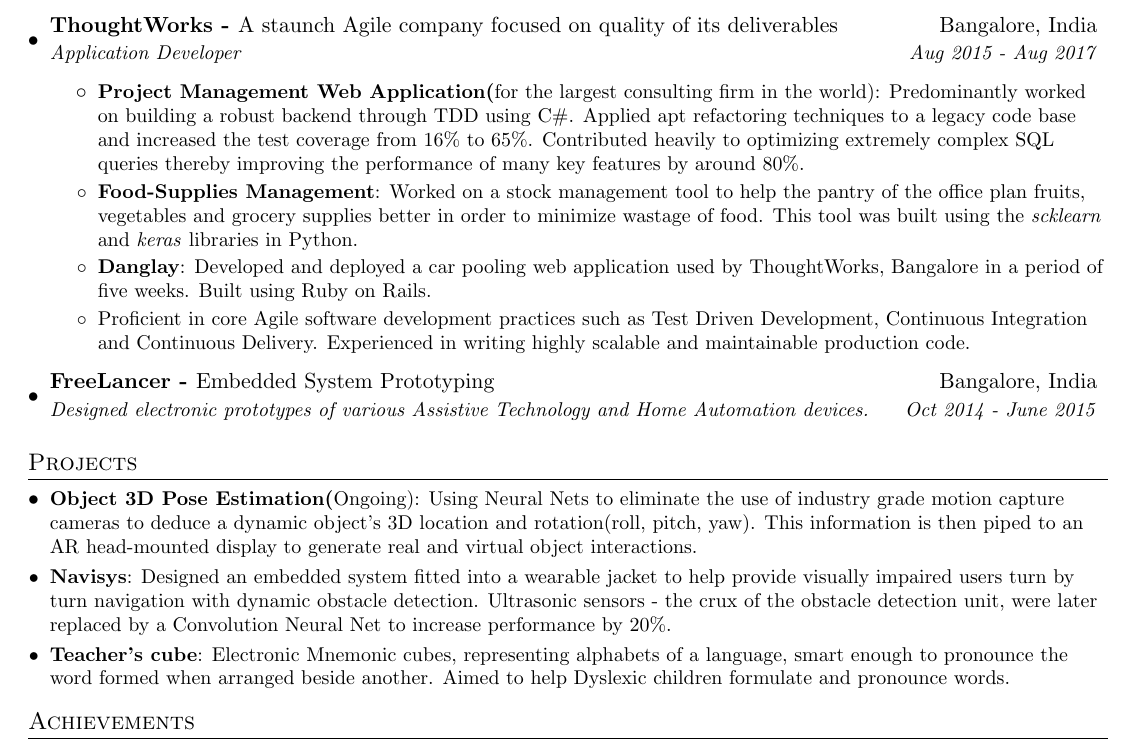
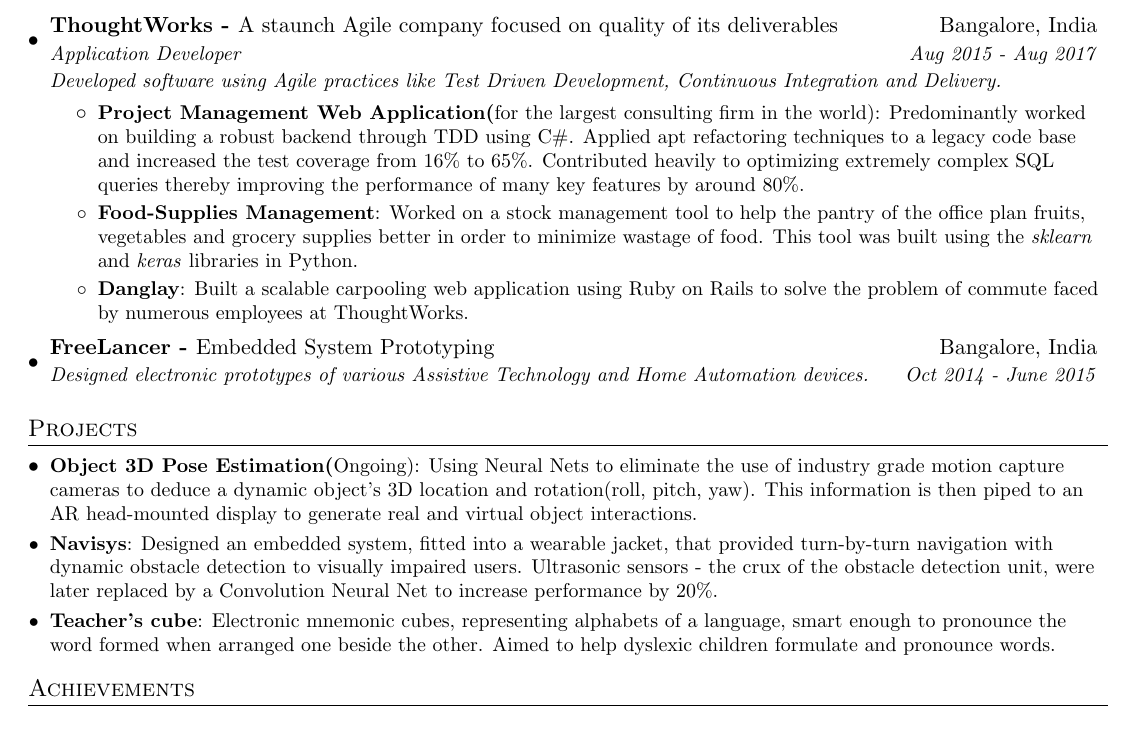
Before and after one commit to nikhilsu/Resume, a LaTeX CV (Resume.tex): part of the page, cut so that both start at the same text. Compiled offline with pdfLaTeX.

Commit message:
Minor grammatical changes

```diff
--- a/Resume.tex
+++ b/Resume.tex
@@ -28,7 +27,7 @@
 \addtolength{\oddsidemargin}{-0.5in}
 \addtolength{\evensidemargin}{-0.5in}
 \addtolength{\textwidth}{1in}
-\addtolength{\topmargin}{-0.6in}
+\addtolength{\topmargin}{-0.5in}
 \addtolength{\textheight}{1.2in}
 
 \urlstyle{same}
@@ -71,6 +70,15 @@
     \begin{tabular*}{0.97\textwidth}{l@{\extracolsep{\fill}}r}
     \textit{\small#5}
     \end{tabular*}\vspace{-12pt}
+}
+
+\newcommand{\resumeSubheadingWithDescription}[5]{
+  \vspace{-1pt}\item
+    \begin{tabular*}{0.97\textwidth}{l@{\extracolsep{\fill}}r}
+      \textbf{#1} & #2 \\
+      \textit{\small#3} & \textit{\small #4} \\
+    \end{tabular*}\vspace{2pt}
+    \textit{\small#5}\vspace{-5pt}
 }
 
 
@@ -140,15 +148,15 @@
           \resumePoint{Teaching \emph{Software tools and methodologies}--an industry focused course providing intensive training on building applications using core Agile principles and Test Driven Development.
           }
       \resumeItemListEnd
-    \resumeSubheading
+    \resumeSubheadingWithDescription
       {ThoughtWorks - \normalfont A staunch Agile company focused on quality of its deliverables}{Bangalore, India}
       {Application Developer}{Aug 2015 - Aug 2017}
+      {Developed software using Agile practices like Test Driven Development, Continuous Integration and Delivery.}
       \resumeItemListStart
       \resumeItem{Project Management Web Application(\normalfont{for the largest consulting firm in the world)}}
       {Predominantly worked on building a robust backend through TDD using C\#. Applied apt refactoring techniques to a legacy code base and increased the test coverage from 16\% to 65\%. Contributed heavily to optimizing extremely complex SQL queries thereby improving the performance of many key features by around 80\%.}
-      \resumeItem{Food-Supplies Management}{Worked on a stock management tool to help the pantry of the office plan fruits, vegetables and grocery supplies better in order to minimize wastage of food. This tool was built using the \emph{scklearn} and \emph{keras} libraries in Python.}
-      \resumeItem{Danglay}{Developed and deployed a car pooling web application used by ThoughtWorks, Bangalore in a period of five weeks. Built using Ruby on Rails.}
-      \resumePoint{Proficient in core Agile software development practices such as Test Driven Development, Continuous Integration and Continuous Delivery. Experienced in writing highly scalable and maintainable production code.}
+      \resumeItem{Food-Supplies Management}{Worked on a stock management tool to help the pantry of the office plan fruits, vegetables and grocery supplies better in order to minimize wastage of food. This tool was built using the \emph{sklearn} and \emph{keras} libraries in Python.}
+      \resumeItem{Danglay}{Built a scalable carpooling web application using Ruby on Rails to solve the problem of commute faced by numerous employees at ThoughtWorks.}
       \resumeItemListEnd
     \resumeSubheading
       {FreeLancer - \normalfont{Embedded System Prototyping}}{Bangalore, India}
@@ -163,9 +171,9 @@
     \resumeSubItem{Object 3D Pose Estimation(\normalfont{Ongoing})}
       {Using Neural Nets to eliminate the use of industry grade motion capture cameras to deduce a dynamic object\rq s 3D location and rotation(roll, pitch, yaw). This information is then piped to an AR head-mounted display to generate real and virtual object interactions.}
     \resumeSubItem{Navisys}
-      {Designed an embedded system fitted into a wearable jacket to help provide visually impaired users turn by turn navigation with dynamic obstacle detection. Ultrasonic sensors - the crux of the obstacle detection unit, were later replaced by a Convolution Neural Net to increase performance by 20\%.}
+      {Designed an embedded system, fitted into a wearable jacket, that provided turn-by-turn navigation with dynamic obstacle detection to visually impaired users. Ultrasonic sensors - the crux of the obstacle detection unit, were later replaced by a Convolution Neural Net to increase performance by 20\%.}
     \resumeSubItem{Teacher\rq s cube}
-      {Electronic Mnemonic cubes, representing alphabets of a language, smart enough to pronounce the word formed when arranged  beside another. Aimed to help Dyslexic children formulate and pronounce words.}
+      {Electronic mnemonic cubes, representing alphabets of a language, smart enough to pronounce the word formed when arranged one beside the other. Aimed to help dyslexic children formulate and pronounce words.}
     \resumeSubHeadingListEnd
 
 \section{Achievements}
```
Also changed, not shown: Resume.pdf, Resume.tex (3 more changed lines).
